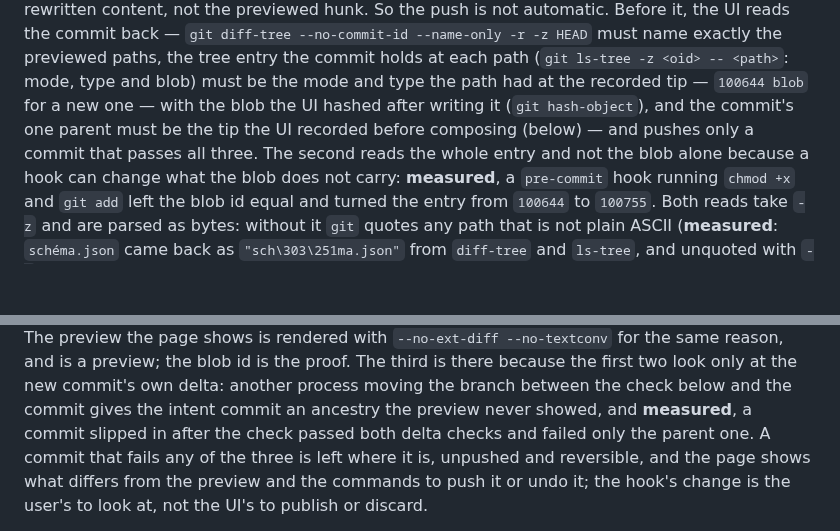
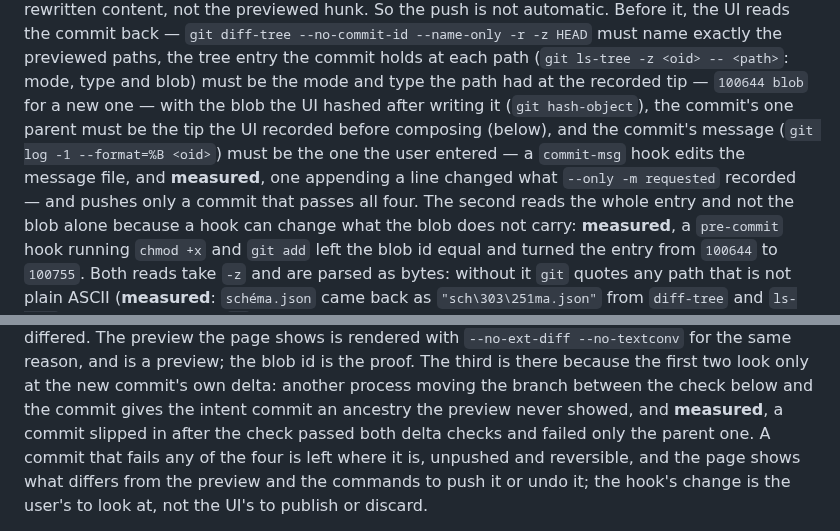
Before and after one commit to pongbiphang/pbps, a Markdown page: docs/ADR-0015-local-ui-implementation.md, 2 parts joined by grey strips. Rendered like a GitHub page; blank space fills up the shorter version.

Commit message:
docs(review): the committed message must be the one entered
One correction from the twelfth review of ADR-0015. A commit-msg hook
edits the message file, and measured, one appending a line changed
what `git commit --only -m requested` recorded while every other
read-back check passed. The read-back now has a fourth check: the
commit's message must be the one the user entered.

Co-Authored-By: Claude Fable 5.1 <noreply@anthropic.com>
Claude-Session: https://claude.ai/code/session_01Ek5UAKKbHC3YBac6XpR8r5

```diff
--- a/docs/ADR-0015-local-ui-implementation.md
+++ b/docs/ADR-0015-local-ui-implementation.md
@@ -204,9 +204,12 @@ UI reads the commit back — `git diff-tree --no-commit-id --name-only -r -z
 HEAD` must name exactly the previewed paths, the tree entry the commit holds
 at each path (`git ls-tree -z <oid> -- <path>`: mode, type and blob) must be the
 mode and type the path had at the recorded tip — `100644 blob` for a new
-one — with the blob the UI hashed after writing it (`git hash-object`), and
-the commit's one parent must be the tip the UI recorded before composing
-(below) — and pushes only a commit that passes all three. The second reads
+one — with the blob the UI hashed after writing it (`git hash-object`), the
+commit's one parent must be the tip the UI recorded before composing (below),
+and the commit's message (`git log -1 --format=%B <oid>`) must be the one the
+user entered — a `commit-msg` hook edits the message file, and **measured**,
+one appending a line changed what `--only -m requested` recorded — and pushes
+only a commit that passes all four. The second reads
 the whole entry and not the blob alone because a hook can change what the
 blob does not carry: **measured**, a `pre-commit` hook running `chmod +x`
 and `git add` left the blob id equal and turned the entry from `100644` to
@@ -227,7 +230,7 @@ id is the proof. The third is there because the first two look only at the new c
 own delta: another process moving the branch between the check below and the
 commit gives the intent commit an ancestry the preview never showed, and
 **measured**, a commit slipped in after the check passed both delta checks
-and failed only the parent one. A commit that fails any of the three is left
+and failed only the parent one. A commit that fails any of the four is left
 where it is, unpushed and reversible, and the page shows
 what differs from the preview and the commands to push it or undo it; the
 hook's change is the user's to look at, not the UI's to publish or discard.
```
